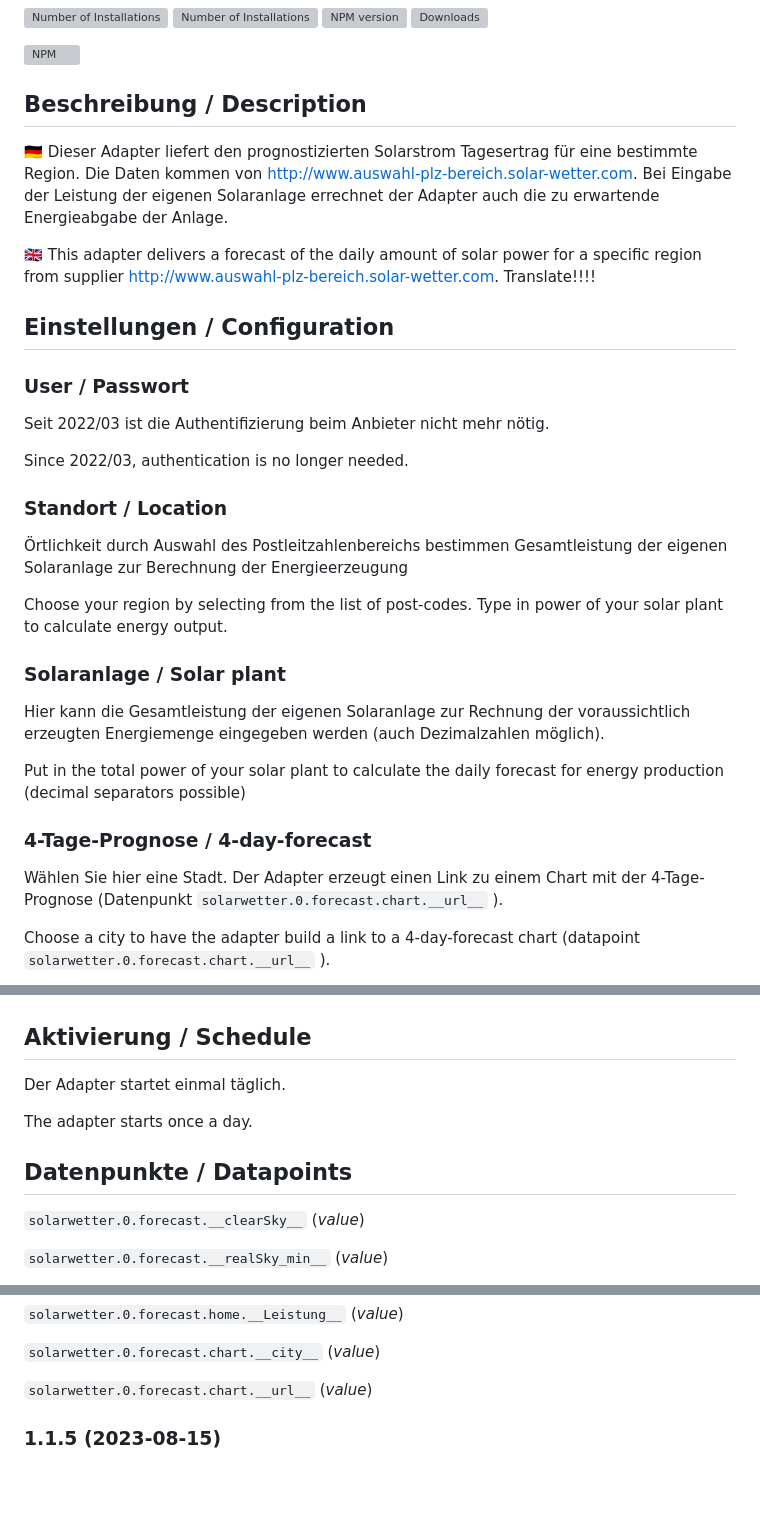
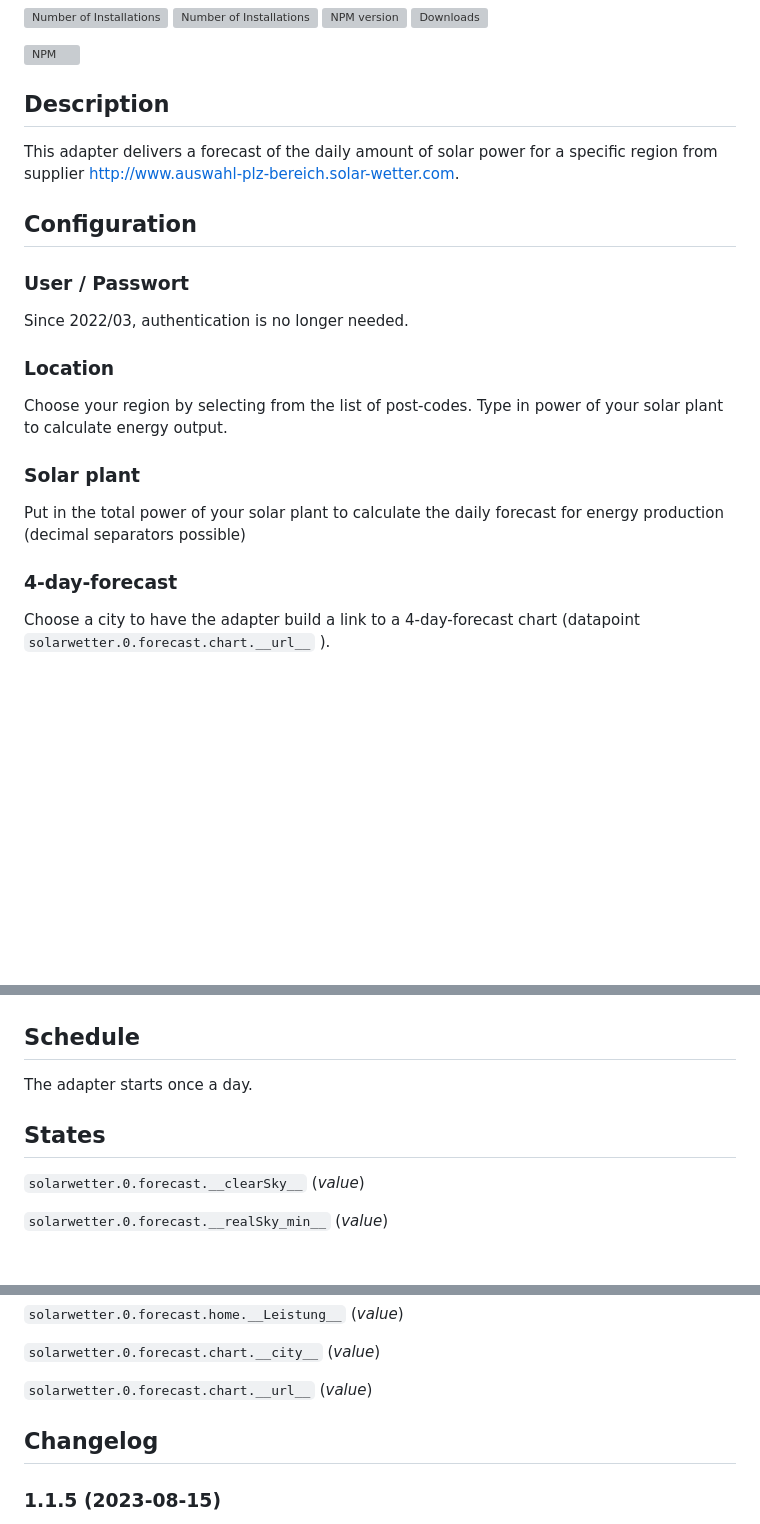
Before and after one commit to iobroker-community-adapters/ioBroker.solarwetter, a Markdown page: README.md, 3 parts joined by grey strips. GitHub-like rendering; blank space fills up the shorter version; grey boxes are pictures that could not be loaded.

Commit message:
add changelog header and convert to standard en only

```diff
--- a/README.md
+++ b/README.md
@@ -6,44 +6,29 @@
 
 [![NPM](https://nodei.co/npm/iobroker.solarwetter.png?downloads=true)](https://nodei.co/npm/iobroker.solarwetter/)
 
-## Beschreibung / Description
-:de: Dieser Adapter liefert den prognostizierten Solarstrom Tagesertrag für eine bestimmte Region. Die Daten kommen von [http://www.auswahl-plz-bereich.solar-wetter.com](http://solar-wetter.com).
-Bei Eingabe der Leistung der eigenen Solaranlage errechnet der Adapter auch die zu erwartende Energieabgabe der Anlage.
+## Description
+This adapter delivers a forecast of the daily amount of solar power for a specific region from supplier [http://www.auswahl-plz-bereich.solar-wetter.com](http://solar-wetter.com).
 
-:uk: This adapter delivers a forecast of the daily amount of solar power for a specific region from supplier [http://www.auswahl-plz-bereich.solar-wetter.com](http://solar-wetter.com).
-Translate!!!!
-
-## Einstellungen / Configuration
+## Configuration
 ### User / Passwort
-Seit 2022/03 ist die Authentifizierung beim Anbieter nicht mehr nötig.
-
 Since 2022/03, authentication is no longer needed.
 
-### Standort / Location
-Örtlichkeit durch Auswahl des Postleitzahlenbereichs bestimmen
-Gesamtleistung der eigenen Solaranlage zur Berechnung der Energieerzeugung
-
+### Location
 Choose your region by selecting from the list of post-codes.
 Type in power of your solar plant to calculate energy output.
 
-### Solaranlage / Solar plant
-Hier kann die Gesamtleistung der eigenen Solaranlage zur Rechnung der voraussichtlich erzeugten Energiemenge eingegeben werden (auch Dezimalzahlen möglich).
-
+### Solar plant
 Put in the total power of your solar plant to calculate the daily forecast for energy production (decimal separators possible)
 
-### 4-Tage-Prognose / 4-day-forecast
-Wählen Sie hier eine Stadt. Der Adapter erzeugt einen Link zu einem Chart mit der 4-Tage-Prognose (Datenpunkt `solarwetter.0.forecast.chart.__url__` ).
-
+### 4-day-forecast
 Choose a city to have the adapter build a link to a 4-day-forecast chart (datapoint `solarwetter.0.forecast.chart.__url__` ).
 
 ![alt text](img/solarwetterSettingScreenshot.jpg "Screenshot Settings")
 
-## Aktivierung / Schedule
-Der Adapter startet einmal täglich.
-
+## Schedule
 The adapter starts once a day.
 
-##  Datenpunkte / Datapoints
+## States
 
 `solarwetter.0.forecast.__clearSky__` (*value*)
 
@@ -67,7 +52,12 @@ The adapter starts once a day.
 
 `solarwetter.0.forecast.chart.__url__` (*value*)
 
-<!-- ### **WORK IN PROGRESS** -->
+## Changelog
+<!--
+    Placeholder for the next version (at the beginning of the line):
+    ### **WORK IN PROGRESS**
+-->
+
 ### 1.1.5 (2023-08-15)
 * (motuditli) Adjusted for Website Changes - removal of authentication
 * (bluefox) Added compact mode and JSON config
```
